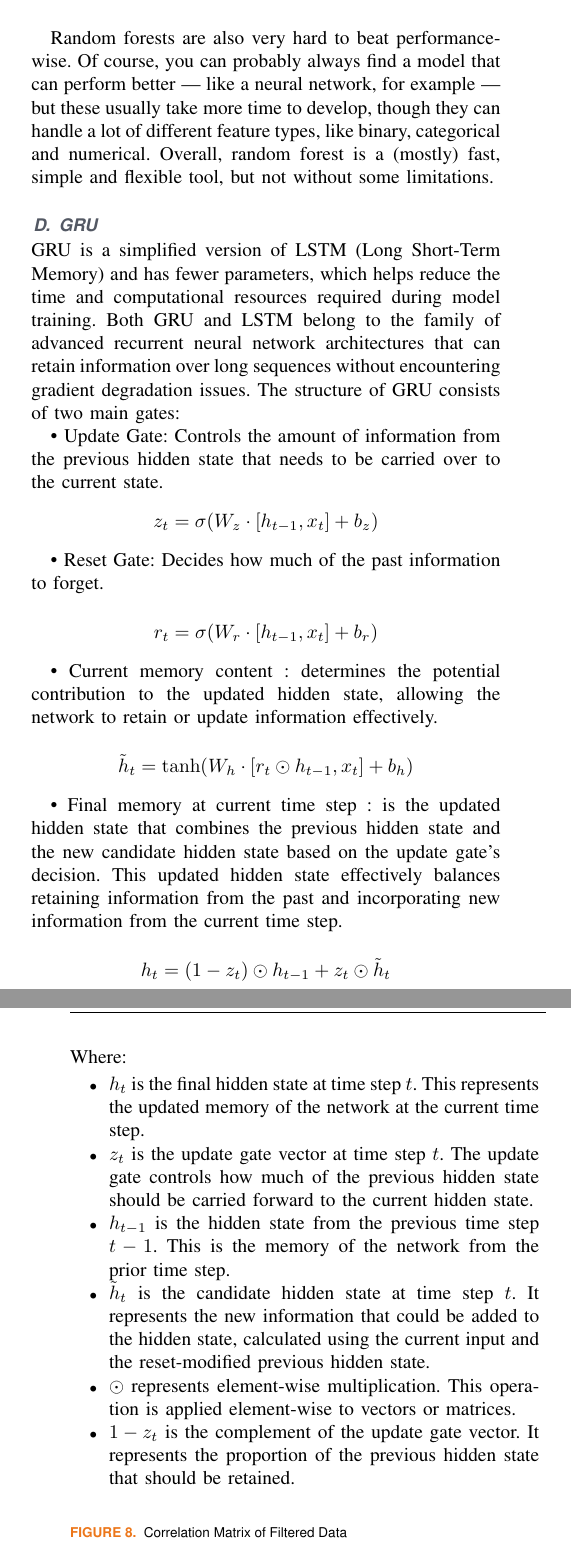
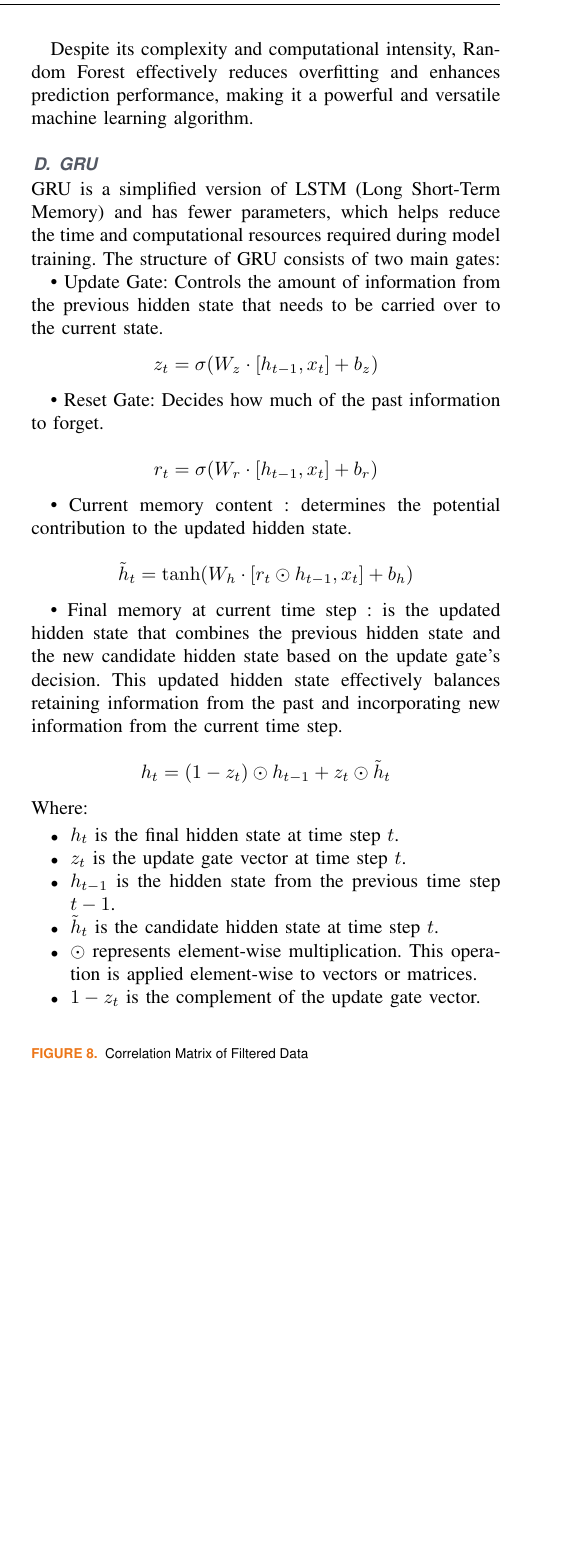
Before and after one commit to cngpc43/IS403.O21.HTCL, a LaTeX paper (Latex/TemplatePaper.tex): two parts of the columns of pages 3 and 4 of 8 before the commit and part of one column of page 3 of 8 after it, the two joined at a grey line, cut at the place of the change, the shorter picture padded with empty space. Compiled offline with pdfLaTeX; a missing font is replaced by an installed copy or a similar font; a LaTeX package or settings file that is missing is left out.

Commit message:
reduce text and update images

```diff
--- a/Latex/TemplatePaper.tex
+++ b/Latex/TemplatePaper.tex
@@ -175,21 +175,20 @@ Random forest is a supervised learning algorithm. The “forest” it builds is
   \label{fig:1}
   \end{minipage}
 \end{figure}
-Random forests are also very hard to beat performance-wise. Of course, you can probably always find a model that can perform better — like a neural network, for example — but these usually take more time to develop, though they can handle a lot of different feature types, like binary, categorical and numerical.
-Overall, random forest is a (mostly) fast, simple and flexible tool, but not without some limitations.
+Despite its complexity and computational intensity, Random Forest effectively reduces overfitting and enhances prediction performance, making it a powerful and versatile machine learning algorithm.
 \subsection{GRU}
-GRU is a simplified version of LSTM (Long Short-Term Memory) and has fewer parameters, which helps reduce the time and computational resources required during model training. Both GRU and LSTM belong to the family of advanced recurrent neural network architectures that can retain information over long sequences without encountering gradient degradation issues.
+GRU is a simplified version of LSTM (Long Short-Term Memory) and has fewer parameters, which helps reduce the time and computational resources required during model training.
 The structure of GRU consists of two main gates:
 \\
 \indent\textbullet\ Update Gate: Controls the amount of information from the previous hidden state that needs to be carried over to the current state.
 \[
 z_t = \sigma(W_z \cdot [h_{t-1}, x_t] + b_z)
 \]
-\indent\textbullet\ Reset Gate: Decides how much of the past information to forget. \\
+\indent\textbullet\  Reset Gate: Decides how much of the past information to forget. \\
 \[
 r_t = \sigma(W_r \cdot [h_{t-1}, x_t] + b_r)
 \]
-\indent\textbullet\ Current memory content : determines the potential contribution to the updated hidden state, allowing the network to retain or update information effectively.\\
+\indent\textbullet\ Current memory content : determines the potential contribution to the updated hidden state.\\
 \[
 \tilde{h}_t = \tanh(W_h \cdot [r_t \odot h_{t-1}, x_t] + b_h)
 \]
@@ -199,12 +198,12 @@ h_t = (1 - z_t) \odot h_{t-1} + z_t \odot \tilde{h}_t
 \]
 Where:
 \begin{itemize}
-  \item \( h_t \) is the final hidden state at time step \( t \). This represents the updated memory of the network at the current time step.
-  \item \( z_t \) is the update gate vector at time step \( t \). The update gate controls how much of the previous hidden state should be carried forward to the current hidden state.
-  \item \( h_{t-1} \) is the hidden state from the previous time step \( t-1 \). This is the memory of the network from the prior time step.
-  \item \( \tilde{h}_t \) is the candidate hidden state at time step \( t \). It represents the new information that could be added to the hidden state, calculated using the current input and the reset-modified previous hidden state.
+  \item \( h_t \) is the final hidden state at time step \( t \).
+  \item \( z_t \) is the update gate vector at time step \( t \).
+  \item \( h_{t-1} \) is the hidden state from the previous time step \( t-1 \).
+  \item \( \tilde{h}_t \) is the candidate hidden state at time step \( t \).
   \item \( \odot \) represents element-wise multiplication. This operation is applied element-wise to vectors or matrices.
-  \item \( 1 - z_t \) is the complement of the update gate vector. It represents the proportion of the previous hidden state that should be retained.
+  \item \( 1 - z_t \) is the complement of the update gate vector.
 \end{itemize}
 
 
```
Also changed, not shown: Latex/TemplatePaper.pdf, Latex/TemplatePaper.tex (5 more changed lines).
